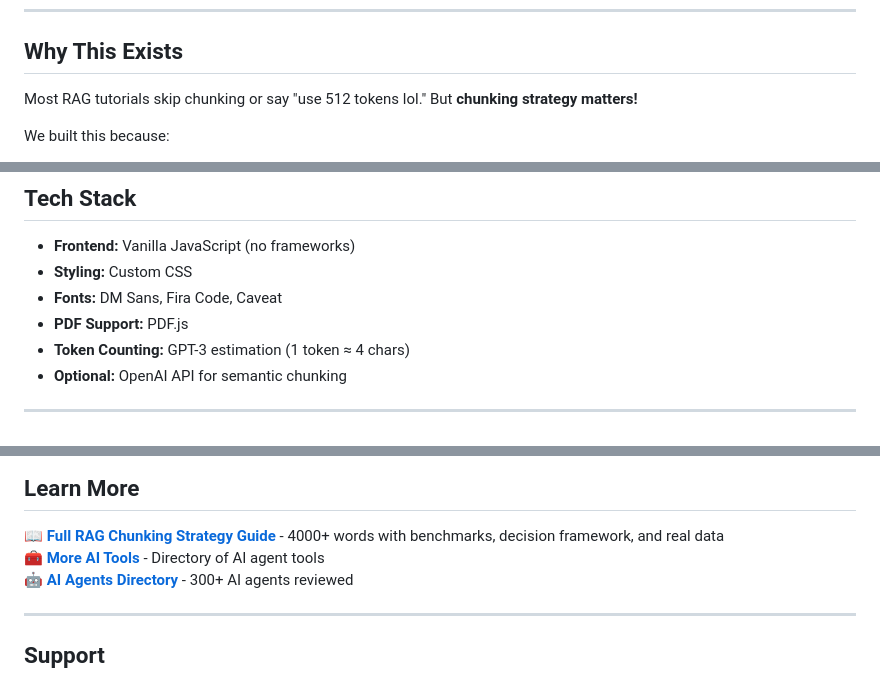
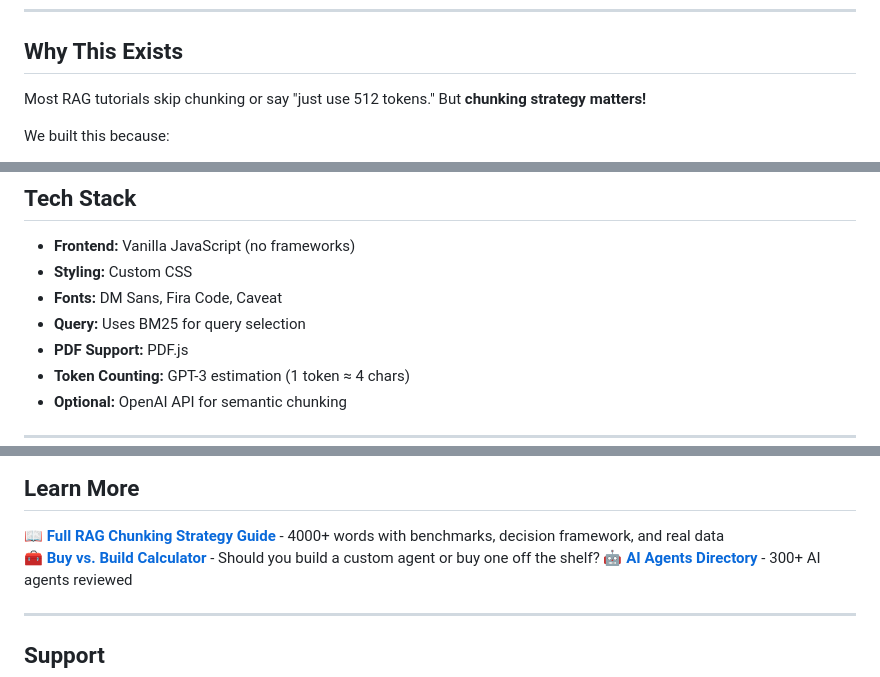
Before and after one commit to ai-agents-buzz/rag-chunking-playground, a Markdown page: README.md, 3 parts joined by grey strips. GitHub-like rendering.

Commit message:
Updated README & links

```diff
--- a/README.md
+++ b/README.md
@@ -22,7 +20,7 @@
 
 ## Why This Exists
 
-Most RAG tutorials skip chunking or say "use 512 tokens lol." But **chunking strategy matters!**
+Most RAG tutorials skip chunking or say "just use 512 tokens." But **chunking strategy matters!**
 
 We built this because:
 
@@ -124,6 +122,7 @@ Visual, interactive beats reading theory
 - **Frontend:** Vanilla JavaScript (no frameworks)
 - **Styling:** Custom CSS
 - **Fonts:** DM Sans, Fira Code, Caveat
+- **Query:** Uses BM25 for query selection
 - **PDF Support:** PDF.js
 - **Token Counting:** GPT-3 estimation (1 token ≈ 4 chars)
 - **Optional:** OpenAI API for semantic chunking
@@ -153,7 +152,7 @@ Found a bug? Have a new strategy idea? **PRs welcome!**
 ## Learn More
 
 📖 **[Full RAG Chunking Strategy Guide](https://aiagentsbuzz.com/guides/rag-chunking-strategies/)** - 4000+ words with benchmarks, decision framework, and real data
-🧰 **[More AI Tools](https://aiagentsbuzz.com)** - Directory of AI agent tools
+🧰 **[Buy vs. Build Calculator](https://aiagentsbuzz.com/tools/build-vs-buy-calculator/)** - Should you build a custom agent or buy one off the shelf?
 🤖 **[AI Agents Directory](https://aiagentsbuzz.com)** - 300+ AI agents reviewed
 
 ---
```
Also changed, not shown: other parts of README.md (+1 -3 lines).
